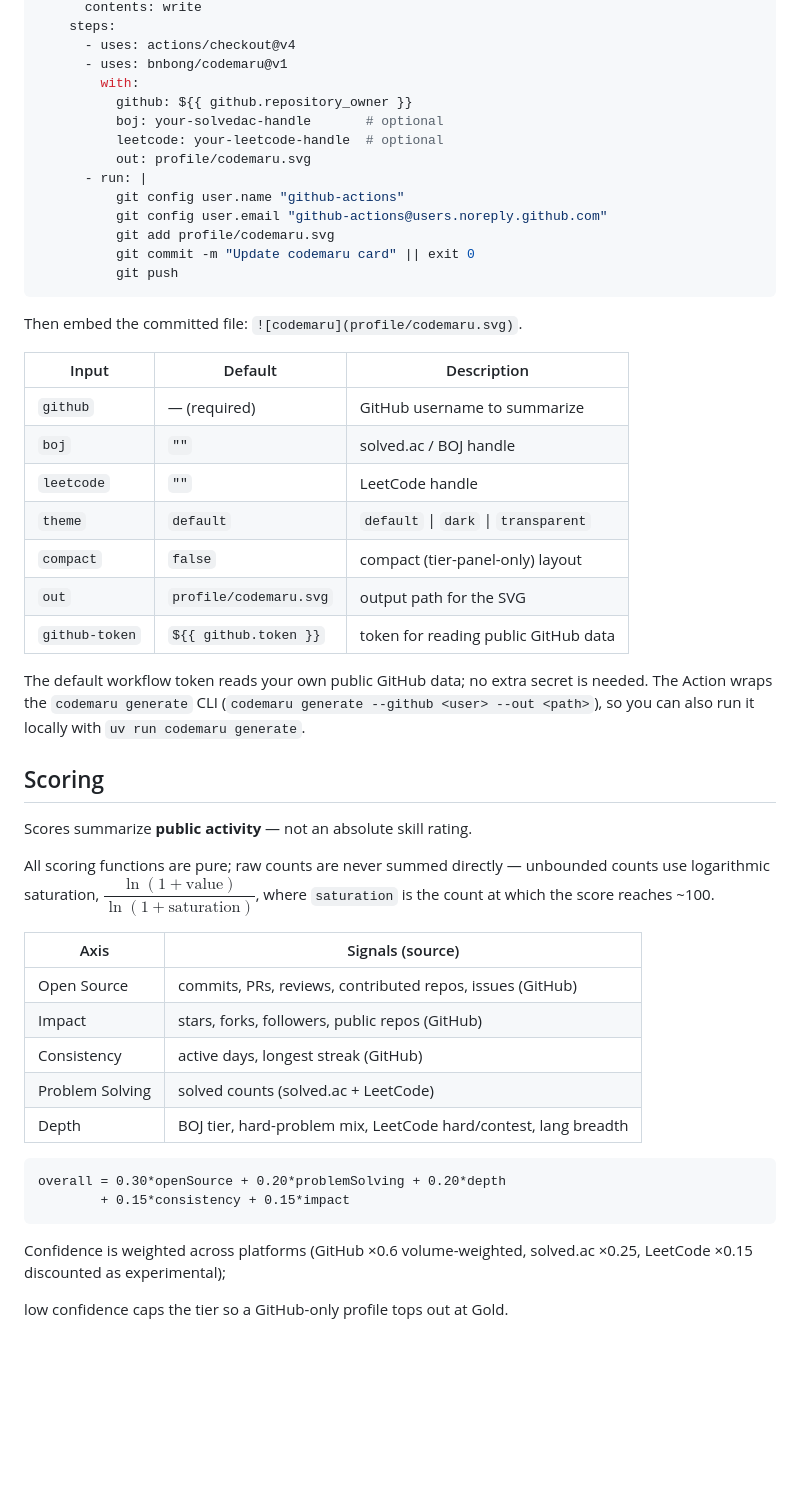
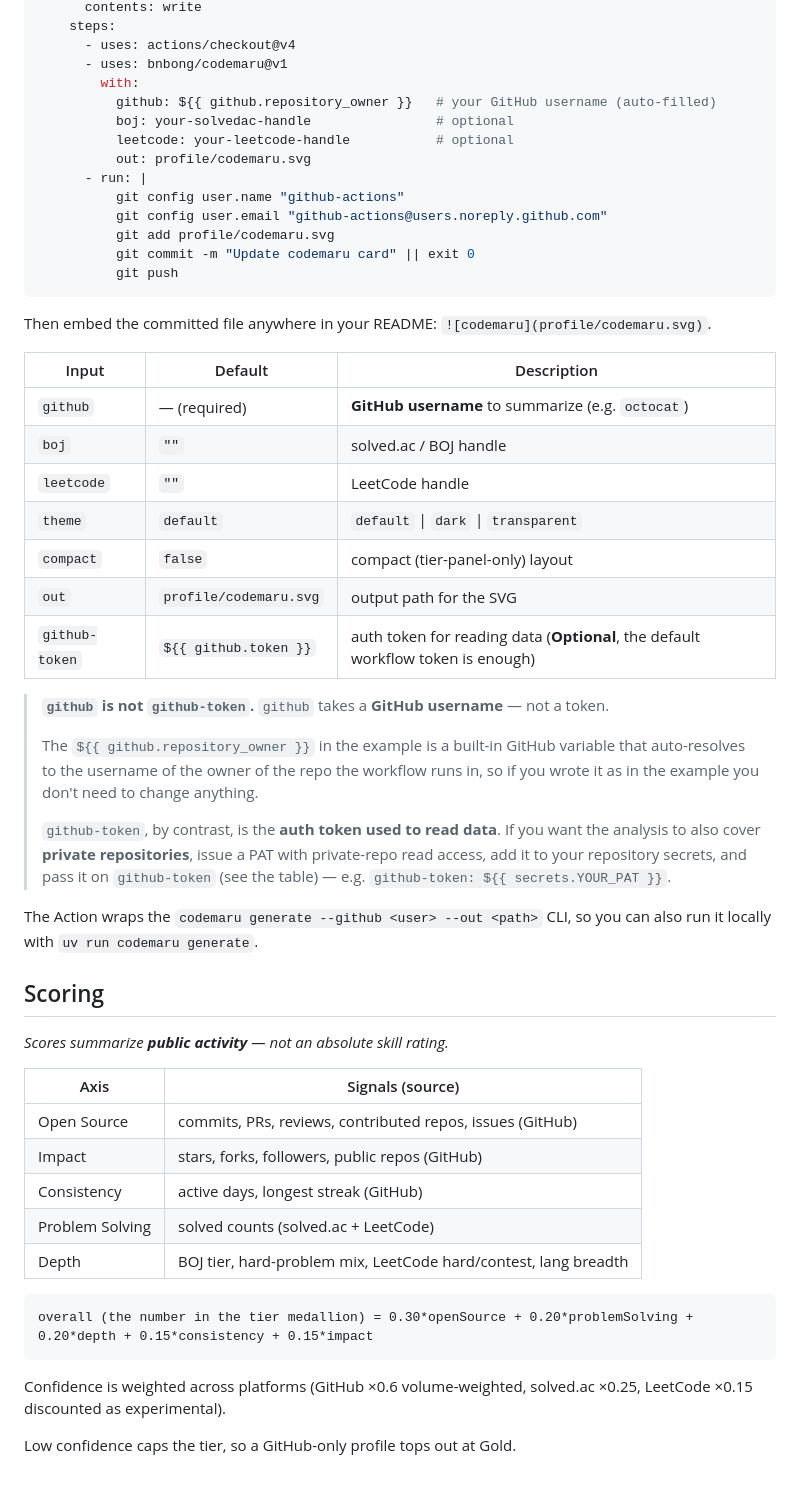
Before and after one commit to bnbong/codemaru, a Markdown page: README.md, the part around the change printed below. GitHub-like rendering; blank space fills up the shorter version.

````diff
--- a/README.md
+++ b/README.md
@@ -115,9 +114,9 @@ jobs:
       - uses: actions/checkout@v4
       - uses: bnbong/codemaru@v1
         with:
-          github: ${{ github.repository_owner }}
-          boj: your-solvedac-handle       # optional
-          leetcode: your-leetcode-handle  # optional
+          github: ${{ github.repository_owner }}   # your GitHub username (auto-filled)
+          boj: your-solvedac-handle                # optional
+          leetcode: your-leetcode-handle           # optional
           out: profile/codemaru.svg
       - run: |
           git config user.name "github-actions"
@@ -127,27 +126,29 @@ jobs:
           git push
 ```
 
-Then embed the committed file: `![codemaru](profile/codemaru.svg)`.
+Then embed the committed file anywhere in your README: `![codemaru](profile/codemaru.svg)`.
 
 | Input          | Default                | Description                                  |
 | -------------- | ---------------------- | -------------------------------------------- |
-| `github`       | —  (required)          | GitHub username to summarize                 |
+| `github`       | —  (required)          | **GitHub username** to summarize (e.g. `octocat`) |
 | `boj`          | `""`                   | solved.ac / BOJ handle                       |
 | `leetcode`     | `""`                   | LeetCode handle                              |
 | `theme`        | `default`              | `default` \| `dark` \| `transparent`         |
 | `compact`      | `false`                | compact (tier-panel-only) layout             |
 | `out`          | `profile/codemaru.svg` | output path for the SVG                       |
-| `github-token` | `${{ github.token }}`  | token for reading public GitHub data         |
+| `github-token` | `${{ github.token }}`  | auth token for reading data (**Optional**, the default workflow token is enough) |
 
-The default workflow token reads your own public GitHub data; no extra secret is
-needed. The Action wraps the `codemaru generate` CLI (`codemaru generate --github
-<user> --out <path>`), so you can also run it locally with `uv run codemaru generate`.
+> **`github` is not `github-token`.** `github` takes a **GitHub username** — not a token.
+>
+> The `${{ github.repository_owner }}` in the example is a built-in GitHub variable that auto-resolves to the username of the owner of the repo the workflow runs in, so if you wrote it as in the example you don't need to change anything.
+>
+> `github-token`, by contrast, is the **auth token used to read data**. If you want the analysis to also cover **private repositories**, issue a PAT with private-repo read access, add it to your repository secrets, and pass it on `github-token` (see the table) — e.g. `github-token: ${{ secrets.YOUR_PAT }}`.
+
+The Action wraps the `codemaru generate --github <user> --out <path>` CLI, so you can also run it locally with `uv run codemaru generate`.
 
 ## Scoring
 
-Scores summarize **public activity** — not an absolute skill rating.
-
-All scoring functions are pure; raw counts are never summed directly — unbounded counts use logarithmic saturation, $\dfrac{\ln(1 + \text{value})}{\ln(1 + \text{saturation})}$, where `saturation` is the count at which the score reaches ~100.
+*Scores summarize **public activity** — not an absolute skill rating.*
 
 | Axis            | Signals (source)                                                |
 | --------------- | --------------------------------------------------------------- |
@@ -158,10 +159,9 @@ All scoring functions are pure; raw counts are never summed directly — unbound
 | Depth           | BOJ tier, hard-problem mix, LeetCode hard/contest, lang breadth |
 
 ```
-overall = 0.30*openSource + 0.20*problemSolving + 0.20*depth
-        + 0.15*consistency + 0.15*impact
+overall (the number in the tier medallion) = 0.30*openSource + 0.20*problemSolving + 0.20*depth + 0.15*consistency + 0.15*impact
 ```
 
-Confidence is weighted across platforms (GitHub ×0.6 volume-weighted, solved.ac ×0.25, LeetCode ×0.15 discounted as experimental);
+Confidence is weighted across platforms (GitHub ×0.6 volume-weighted, solved.ac ×0.25, LeetCode ×0.15 discounted as experimental).
 
-low confidence caps the tier so a GitHub-only profile tops out at Gold.
+Low confidence caps the tier, so a GitHub-only profile tops out at Gold.
````
Also changed, not shown: other parts of README.md (+51 -52 lines), CHANGELOG.md (added, +50 -0 lines), CONTRIBUTING.md (+35 -0 lines), README.ko.md (added, +167 -0 lines), .github/preview/card-compact.png (added), .github/preview/card-transparent.png (added), .github/preview/generator.png (added), 3 other files.
